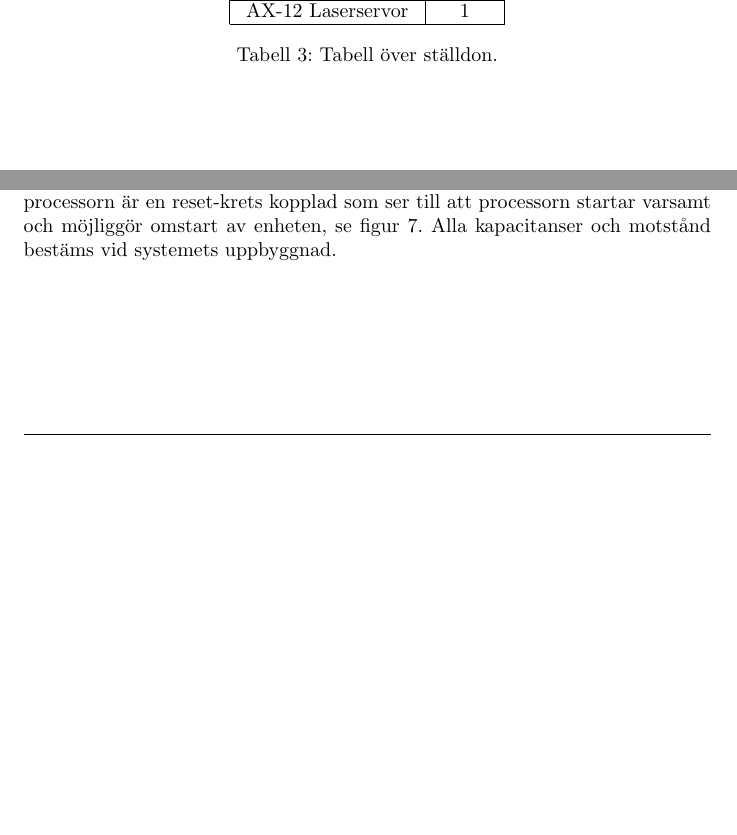
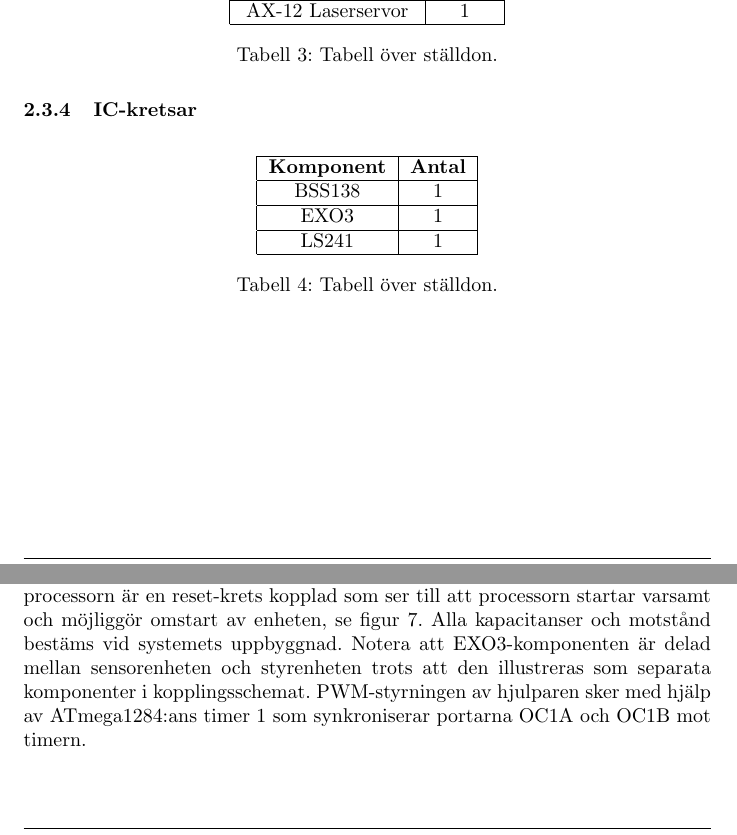
Before and after one commit to SebastianCallh/kartoffel-tsea29, a LaTeX document (docs/src/designspec.tex): two parts of pages 9 and 20 of 35, joined at a grey line, cut so that both start at the same text, the shorter picture padded with empty space. Compiled offline with pdfLaTeX.

Commit message:
Corrected kopplingsschema for styrenhet from request and added components to lists

```diff
--- a/docs/src/designspec.tex
+++ b/docs/src/designspec.tex
@@ -250,6 +250,24 @@ Här nedan listas alla komponenter som roboten kommer att vara del av roboten.
   \caption{ Tabell över ställdon. }
 \end{table}
 
+\subsubsection{IC-kretsar}
+% Shifters
+\begin{table}[H]
+  \centering
+  \begin{tabular}{ | c | c | c | c |}
+    \hline
+    \textbf{Komponent} & \textbf{Antal} \\
+    \hline
+    BSS138 & 1 \\
+   \hline
+    EXO3 & 1 \\
+    \hline
+    LS241 & 1 \\
+    \hline
+  \end{tabular}
+  \caption{ Tabell över ställdon. }
+\end{table}
+
 \clearpage
 
 \section{Delsystem}
@@ -452,7 +470,7 @@ Styrenheten kommer ha ytterligare ett servo kopplat till sig. På detta servo ko
 \label{fig:styrenhet_kopplingsschema}
 \end{figure}
 
-Inkopplingen av styrenheten och dess tillhörande laserservo är båda inkopplade till matningen tillsammans med varsin kondensator för att minimera voltage spikes, \textit{C1} och \textit{C2}. De två hjulpar som även är inkopplade har en intern krets för att mitigera detta problem som inte visas i kopplingsschemt. Till mikroprocessorn är en reset-krets kopplad som ser till att processorn startar varsamt och möjliggör omstart av enheten, se figur~\ref{fig:styrenhet_kopplingsschema}. Alla kapacitanser och motstånd bestäms vid systemets uppbyggnad.
+Inkopplingen av styrenheten och dess tillhörande laserservo är båda inkopplade till matningen tillsammans med varsin kondensator för att minimera voltage spikes, \textit{C1} och \textit{C2}. De två hjulpar som även är inkopplade har en intern krets för att mitigera detta problem som inte visas i kopplingsschemt. Till mikroprocessorn är en reset-krets kopplad som ser till att processorn startar varsamt och möjliggör omstart av enheten, se figur~\ref{fig:styrenhet_kopplingsschema}. Alla kapacitanser och motstånd bestäms vid systemets uppbyggnad. Notera att EXO3-komponenten är delad mellan sensorenheten och styrenheten trots att den illustreras som separata komponenter i kopplingsschemat. PWM-styrningen av hjulparen sker med hjälp av ATmega1284:ans timer 1 som synkroniserar portarna OC1A och OC1B mot timern.
 
 \subsubsection{Komponenter}
 
```
Also changed, not shown: docs/src/images/Styrenhet_kopplingsschema.pdf, docs/src/designspec.tex (10 more changed lines).
